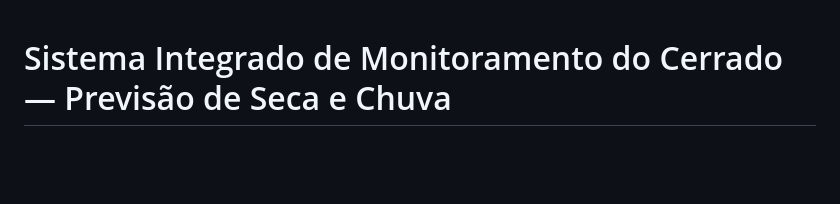
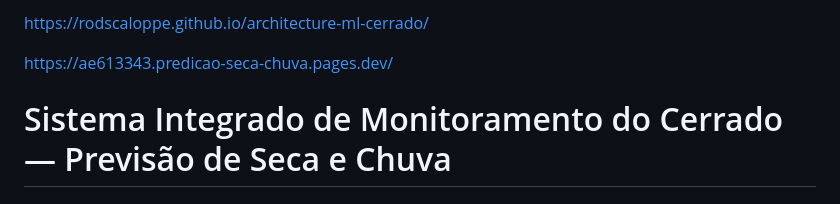
Before and after one commit to Rodscaloppe/architecture-ml-cerrado, a Markdown page: README.md, the part around the change. Drawn GitHub-style; blank space fills up the shorter version.

Commit message:
Add links to project resources in README

```diff
--- a/README.md
+++ b/README.md
@@ -1,3 +1,7 @@
+https://rodscaloppe.github.io/architecture-ml-cerrado/
+
+https://ae613343.predicao-seca-chuva.pages.dev/
+
 # Sistema Integrado de Monitoramento do Cerrado — Previsão de Seca e Chuva
 
 ## Visão Geral
```
